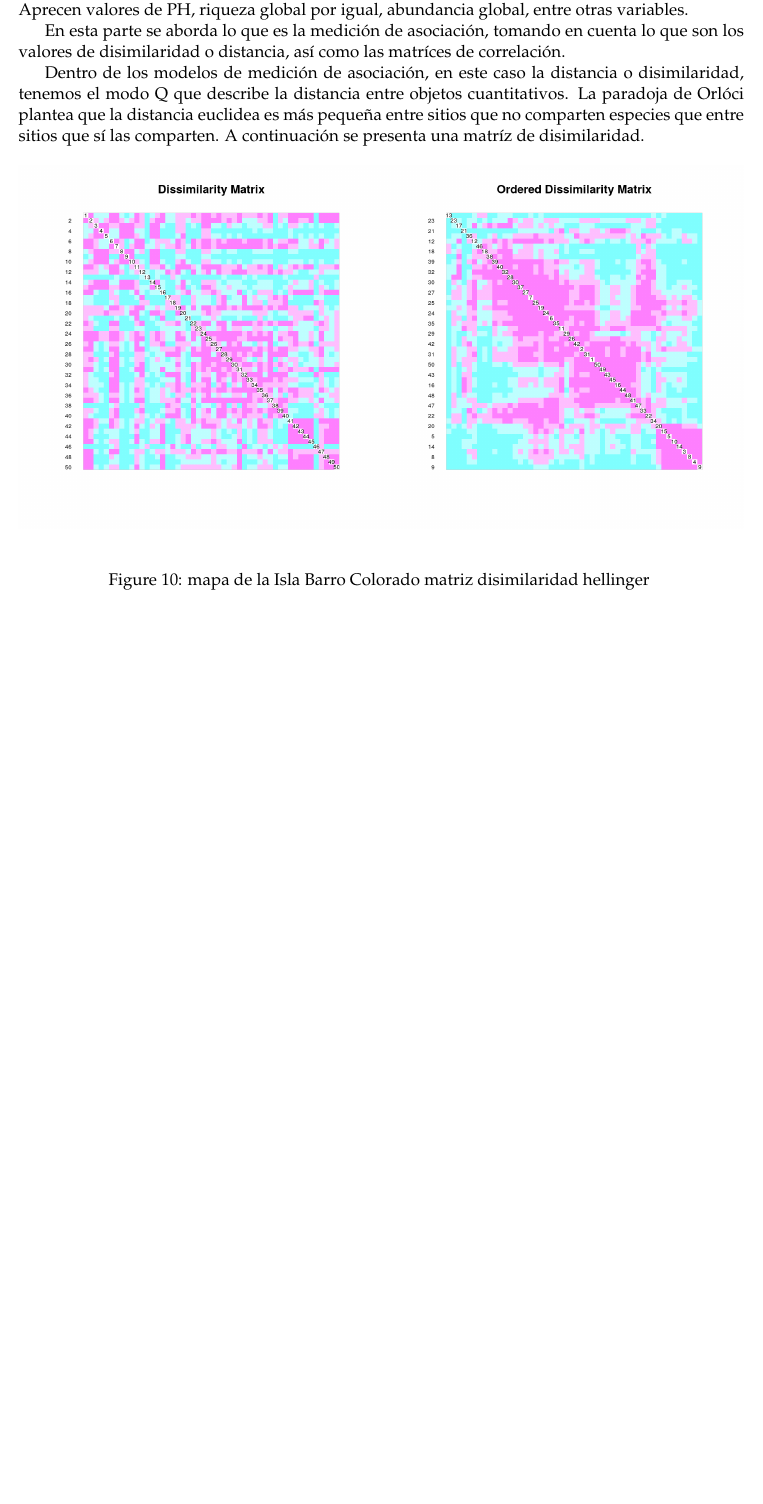
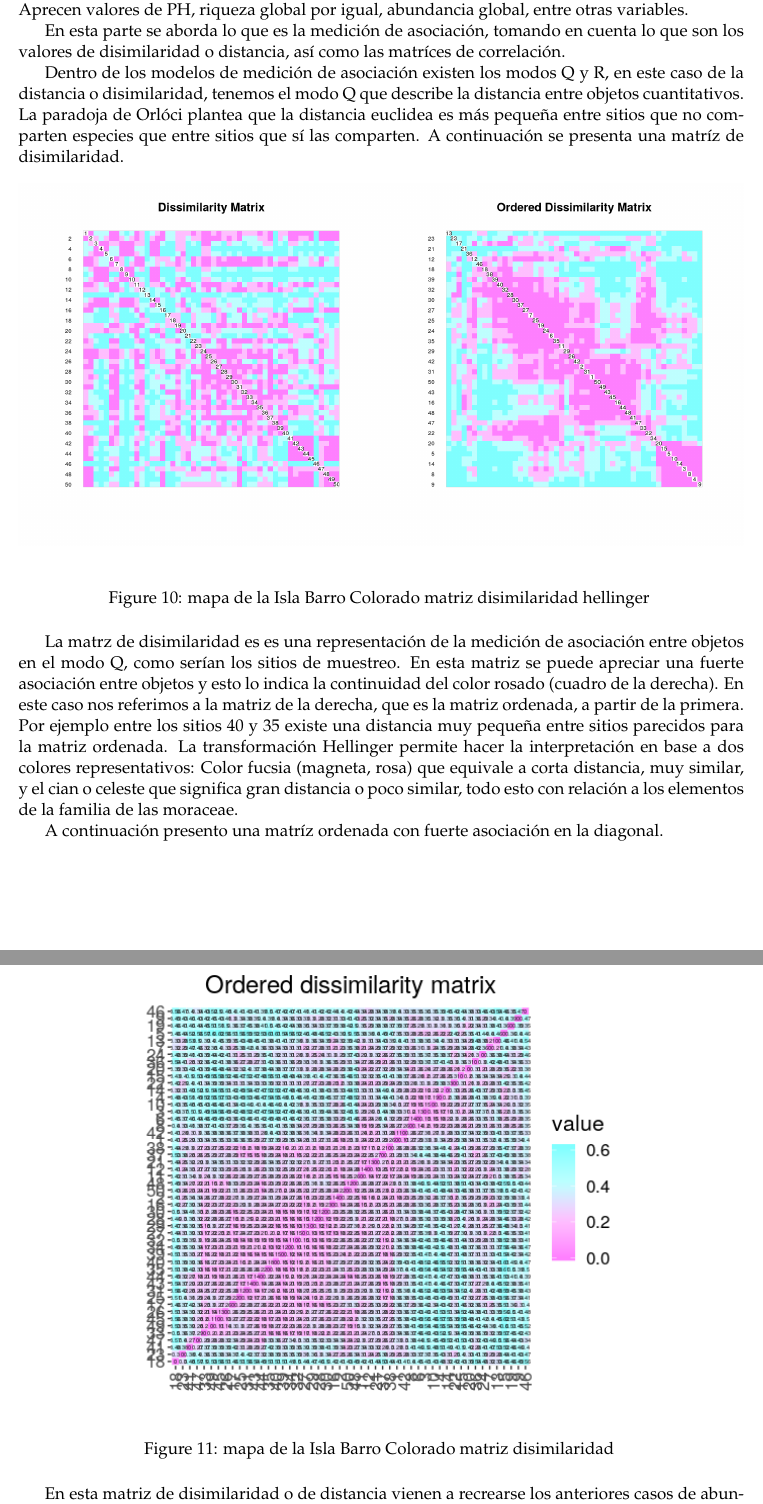
Before and after one commit to biogeografia-202102/unidad-0-asignacion-99-mi-manuscrito-GeografosigloXXV, an R Markdown document (manuscrito.Rmd): part of page 13 of 21 before the commit and two parts of pages 13 and 14 of 23 after it, the two joined at a grey line, cut so that both start at the same text, the shorter picture padded with empty space. Rendered offline with R 4.5, knitr and Pandoc, then LaTeX, with nearby package versions.

Commit message:
desarrollo de manuscrito

```diff
--- a/manuscrito.Rmd
+++ b/manuscrito.Rmd
@@ -131,9 +131,16 @@ En los cuadros de variables ambientales, se corroboran las diferencias entre una
 En esta parte se aborda lo que es la medición de asociación, tomando en cuenta lo que son los valores de disimilaridad o distancia, así como las matríces de correlación.
 
 
-Dentro de los modelos de medición de asociación, en este caso la distancia o disimilaridad, tenemos el modo Q que describe la distancia entre objetos cuantitativos. La paradoja de Orlóci plantea que la distancia euclidea es más pequeña entre sitios que no comparten especies que entre sitios que sí las comparten.
+Dentro de los modelos de medición de asociación existen los modos Q y R, en este caso de la distancia o disimilaridad, tenemos el modo Q que describe la distancia entre objetos cuantitativos. La paradoja de Orlóci plantea que la distancia euclidea es más pequeña entre sitios que no comparten especies que entre sitios que sí las comparten.
 A continuación se presenta una matríz de disimilaridad.
 
 
 ![mapa de la Isla Barro Colorado matriz disimilaridad hellinger  \label{fig:bci_map}](matriz_disimilaridad_hellinger.png){width=100%}
 
+La matrz de disimilaridad es es una representación de la medición de asociación entre objetos en el modo Q, como serían los sitios de muestreo. En esta matriz se puede apreciar una fuerte asociación entre objetos y esto lo indica la continuidad del color rosado (cuadro de la derecha). En este caso nos referimos a la matriz de la derecha, que es la matriz ordenada,  a partir de la primera. Por ejemplo entre los sitios 40 y 35 existe una distancia muy pequeña entre sitios parecidos para la matriz ordenada.
+La transformación Hellinger permite hacer la interpretación en base a dos colores representativos: Color fucsia (magneta, rosa) que equivale a corta distancia, muy similar, y el cian o celeste que significa gran distancia o poco similar, todo esto con relación a los elementos de la familia de las moraceae.
+
+A continuación presento una matríz ordenada con fuerte asociación en la diagonal.
+
+
+![mapa de la Isla Barro Colorado matriz disimilaridad  \label{fig:bci_map}](matrizdedisimilaridad.png){width=100%}
```
Also changed, not shown: manuscrito.tex, manuscrito.Rmd (29 more changed lines), 2 other files.
